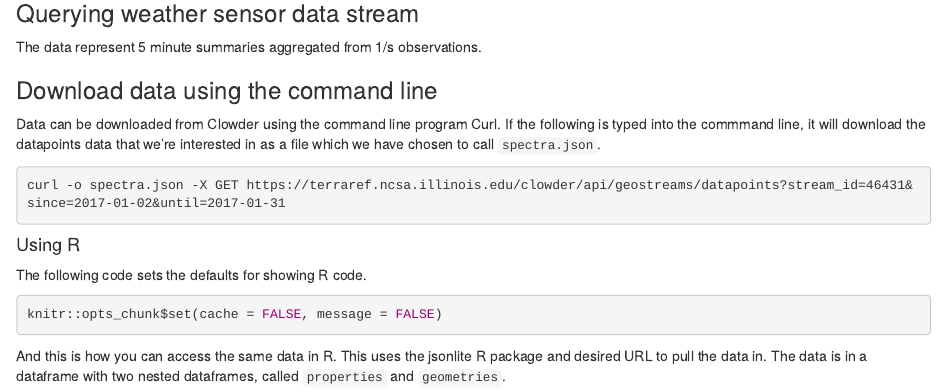
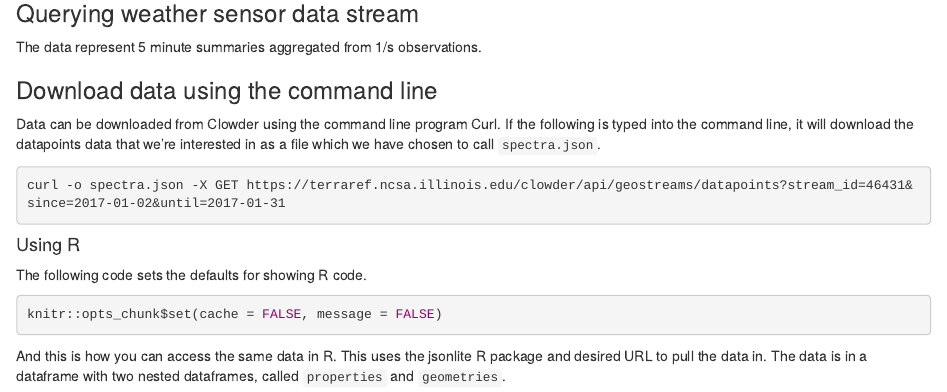
Before and after one commit to terraref/tutorials, an R Markdown document (sensors/01-meteorological-data.Rmd): the page in a window 1100 px wide, from 2690 px down. Rendered offline with R 4.5, knitr and Pandoc, with nearby package versions; some code elsewhere in the file could not run offline.

Commit message:
Deploy terraref/tutorials to github.com/terraref/tutorials.git:gh-pages

````diff
--- a/sensors/01-meteorological-data.Rmd
+++ b/sensors/01-meteorological-data.Rmd
@@ -147,7 +147,7 @@ The data represent 5 minute summaries aggregated from 1/s observations.
 ### Download data using the command line
 
 Data can be downloaded from Clowder using the command line program Curl. If the
-following is typed into the commmand line, it will download the datapoints data
+following is typed into the command line, it will download the datapoints data
 that we're interested in as a file which we have chosen to call `spectra.json`.
 
 ```{sh eval=FALSE}
````
Also changed, not shown: accessing-meteorological-data.html, accessing-trait-data-in-r-1.html, accessing-trait-data-in-r.html, accessing-weather-data-in-r.html, combining-trait-weather-and-image-datasets.html, generating-file-lists-by-plot.html, index.html, retrieve-source-rgb-image-files.html, search_index.json, vignettes-introduction.html.
